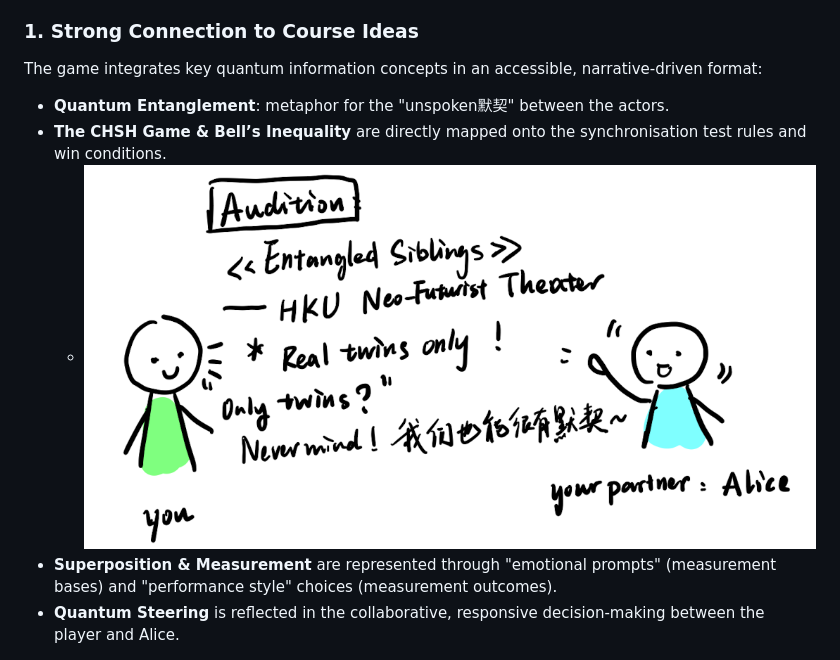
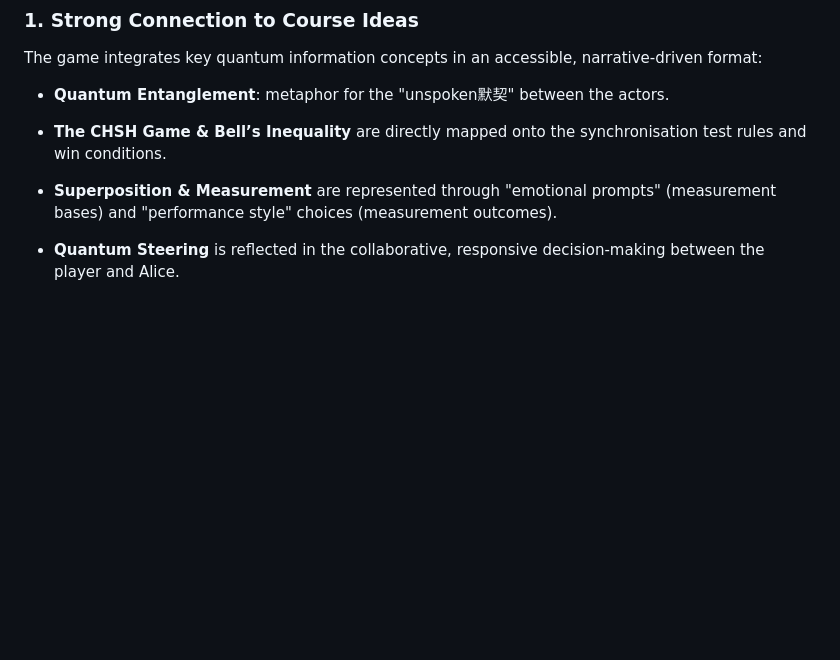
Before and after one commit to SunnieShen/CCST9077, a Markdown page: README.md, the part around the change. Rendered like a GitHub page; blank space fills up the shorter version.

```diff
--- a/README.md
+++ b/README.md
@@ -13,7 +13,8 @@
 The game integrates key quantum information concepts in an accessible, narrative-driven format:
 - **Quantum Entanglement**: metaphor for the "unspoken默契" between the actors.
 - **The CHSH Game & Bell’s Inequality** are directly mapped onto the synchronisation test rules and win conditions.
-	- ![Comparing elements between CHSH and Audition testing](https://github.com/SunnieShen/CCST9077/blob/b1de59aabe29808e00ec429d65de1717a83ae434/Entangled_twins_project/first_page0.png)
+
+
 - **Superposition & Measurement** are represented through "emotional prompts" (measurement bases) and "performance style" choices (measurement outcomes).
 - **Quantum Steering** is reflected in the collaborative, responsive decision-making between the player and Alice.
 ###  **2. Originality & Creativity**
```
